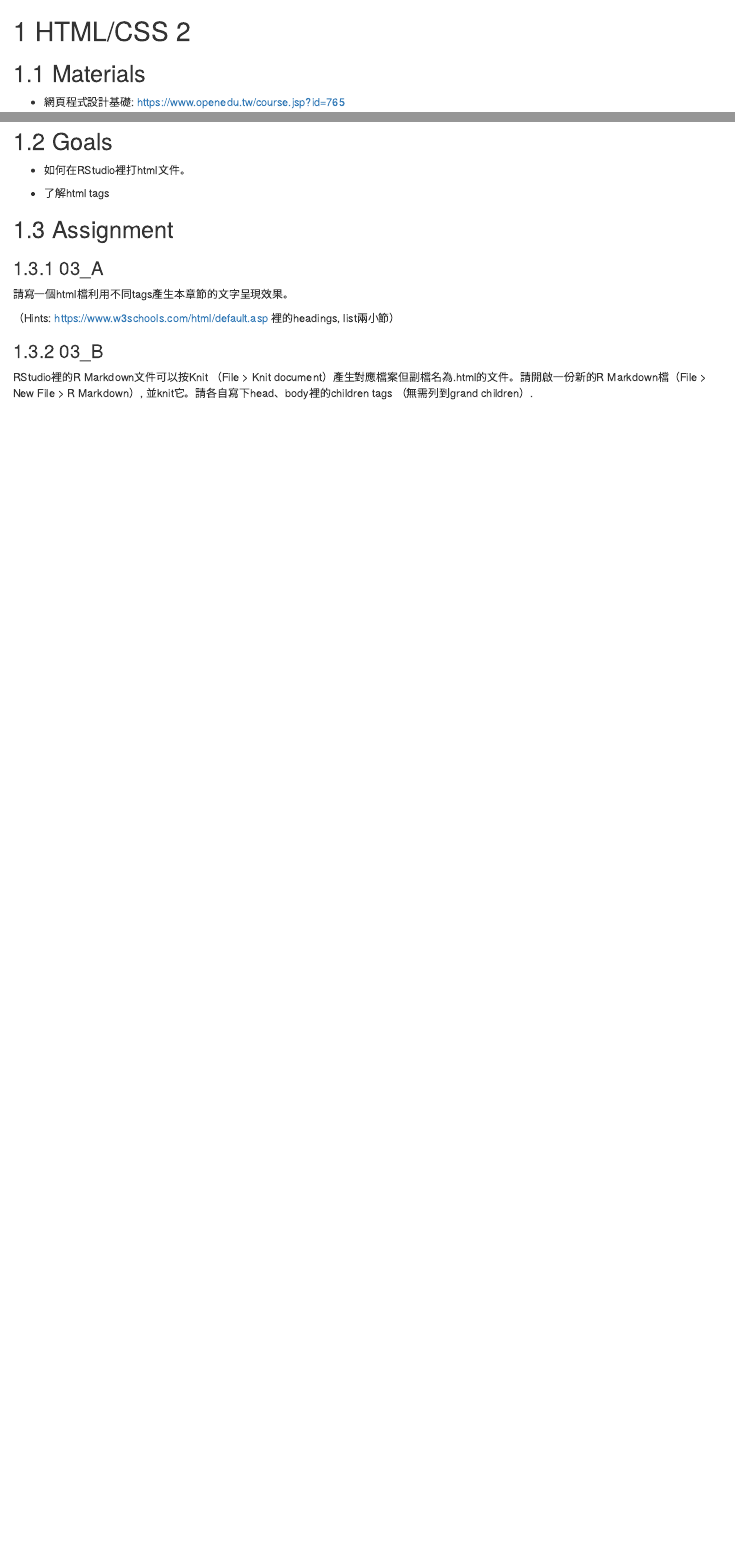
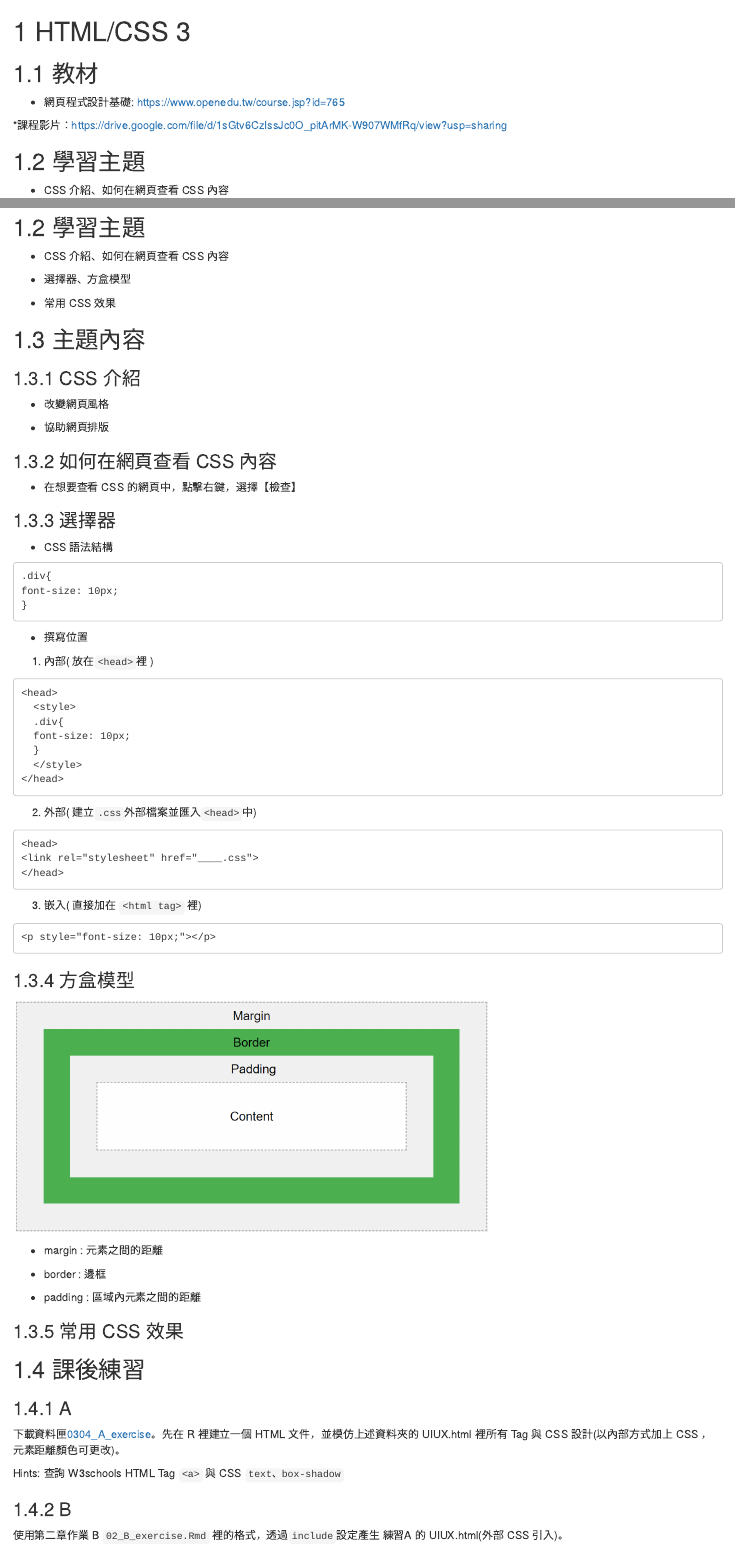
Before and after one commit to tpemartin/EMajor-Courses, an R Markdown document (UIUX/03_html_css3.Rmd): the page in a window 1100 px wide, from its top, and a second part further down, joined at a grey line. Rendered offline with R 4.5, knitr and Pandoc, with nearby package versions; drawn as R Markdown's standard HTML page in place of the format the file asks for.

Commit message:
html_ch03.04

````diff
--- a/UIUX/03_html_css3.Rmd
+++ b/UIUX/03_html_css3.Rmd
@@ -1,26 +1,82 @@
-# HTML/CSS 2 {#htmlcss3}
+# HTML/CSS 3 {#htmlcss3}
 
-## Materials
+## 教材
 
   * 網頁程式設計基礎: https://www.openedu.tw/course.jsp?id=765
 
-<iframe src="https://player.vimeo.com/video/395867813" width="640" height="480" frameborder="0" allow="autoplay; fullscreen" allowfullscreen></iframe>
+  *課程影片：https://drive.google.com/file/d/1sGtv6CzIssJc0O_pitArMK-W907WMfRq/view?usp=sharing
 
-## Goals
+## 學習主題
 
-  * 如何在RStudio裡打html文件。
+  * CSS 介紹、如何在網頁查看 CSS 內容
 
-  * 了解html tags
+  * 選擇器、方盒模型
+
+  * 常用 CSS 效果
+
+## 主題內容
+
+### CSS 介紹
+
+  * 改變網頁風格
+
+  * 協助網頁排版
+
+### 如何在網頁查看 CSS 內容
+
+  * 在想要查看 CSS 的網頁中，點擊右鍵，選擇【檢查】
+
+### 選擇器
+
+  * CSS 語法結構
+```
+.div{
+font-size: 10px;
+}
+```
+  * 撰寫位置
+  1. 內部( 放在`<head>`裡 )
+```
+<head>
+  <style>
+  .div{
+  font-size: 10px;
+  }
+  </style>
+</head>
+```
+  2. 外部( 建立`.css`外部檔案並匯入`<head>`中)
+```
+<head>
+<link rel="stylesheet" href="____.css">
+</head>
+```
+  3. 嵌入( 直接加在 `<html tag>` 裡)
+```
+<p style="font-size: 10px;"></p>
+```
+### 方盒模型
+```{r, echo=FALSE}
+knitr::include_graphics("img/box-model.PNG")
+```
+
+  * margin : 元素之間的距離
+
+  * border : 邊框
+
+  * padding : 區域內元素之間的距離
+
+### 常用 CSS 效果
 
 
-## Assignment
+## 課後練習
 
-### 03_A
+### A
 
-請寫一個html檔利用不同tags產生本章節的文字呈現效果。
+下載資料匣[0304_A_exercise](https://drive.google.com/drive/folders/1UEoMgYYydQcn5-xK2pbjps-aCtJJX_Gu?usp=sharing)。先在 R 裡建立一個 HTML 文件，並模仿上述資料夾的 UIUX.html 裡所有 Tag 與 CSS 設計(以內部方式加上 CSS ，元素距離顏色可更改)。
 
-（Hints: https://www.w3schools.com/html/default.asp 裡的headings, list兩小節）
+Hints: 查詢 W3schools HTML Tag `<a>` 與 CSS `text、box-shadow`
 
-### 03_B
+### B
 
-RStudio裡的R Markdown文件可以按Knit （File > Knit document）產生對應檔案但副檔名為.html的文件。請開啟一份新的R Markdown檔（File > New File > R Markdown）, 並knit它。請各自寫下head、body裡的children tags （無需列到grand children）.
+使用第二章作業 B `02_B_exercise.Rmd` 裡的格式，透過`include`設定產生 練習A 的 UIUX.html(外部 CSS 引入)。
````
Also changed, not shown: UIUX/img/box-model.PNG (added).
